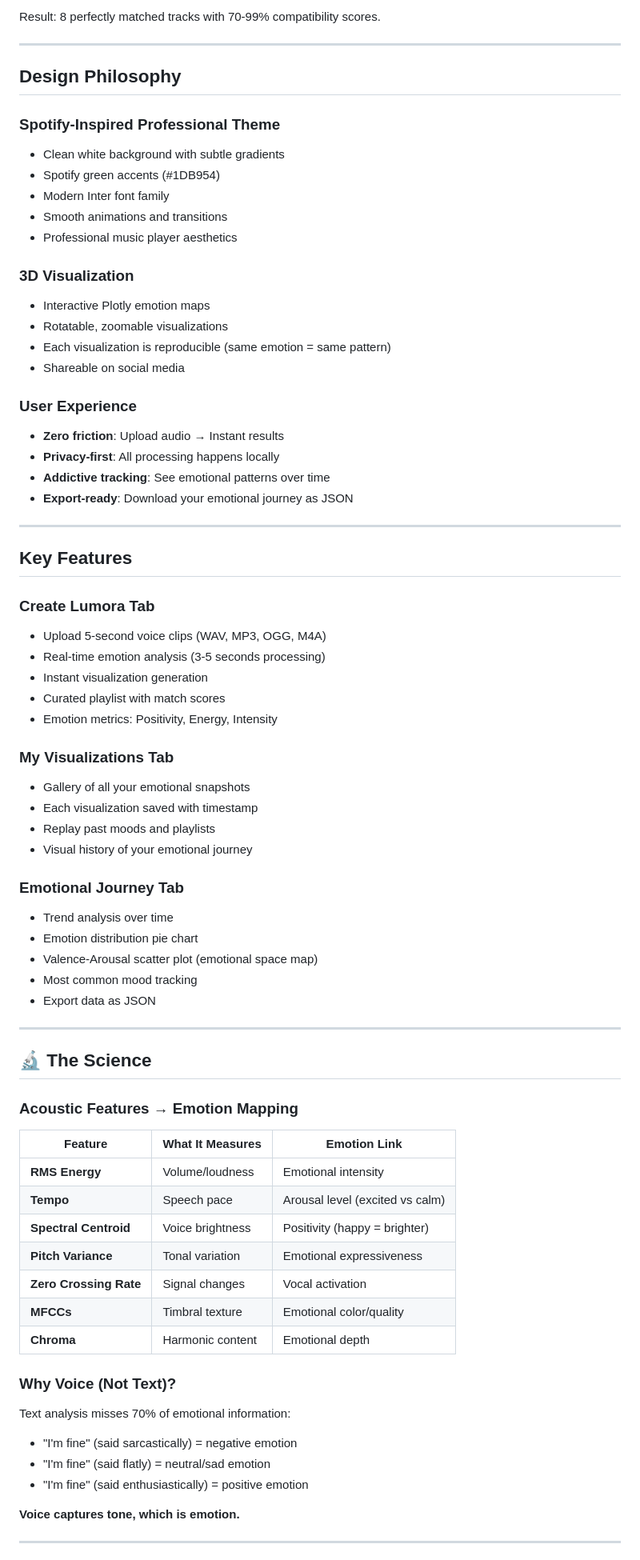
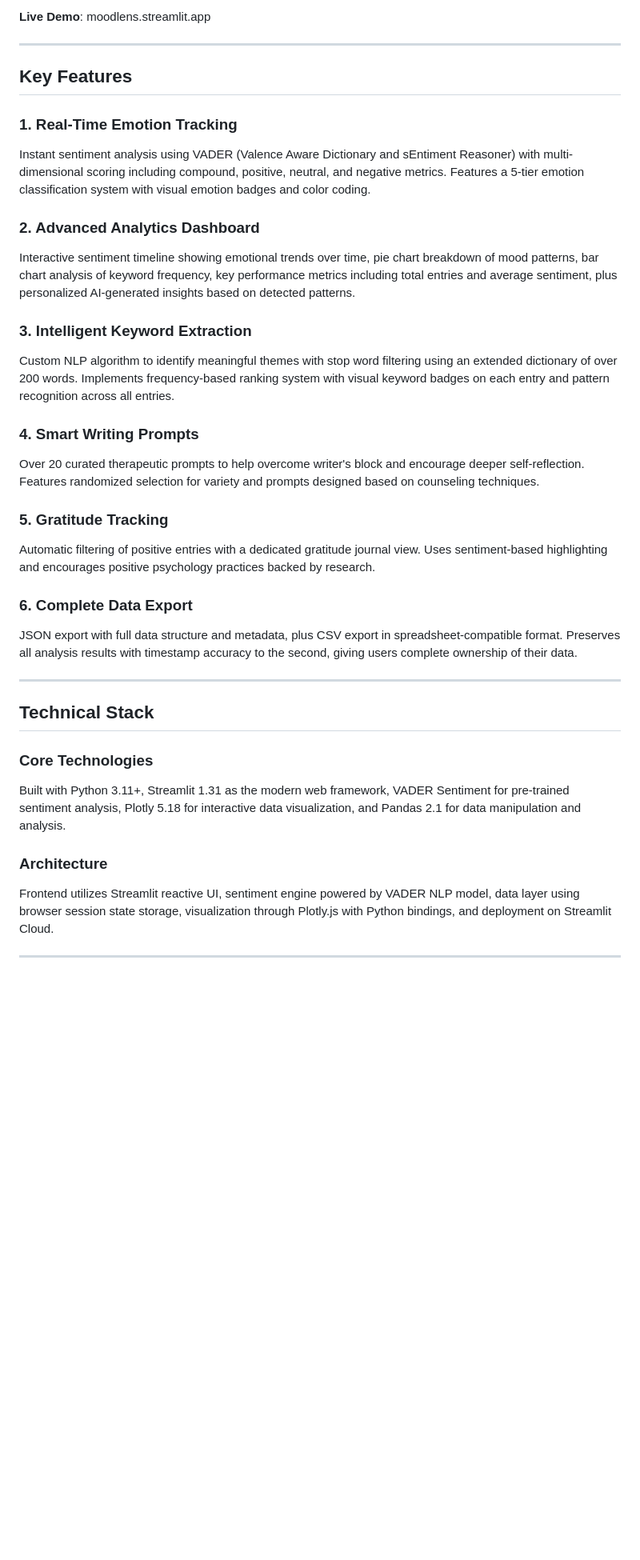
Before and after one commit to qazifabiahoq/lumora, a Markdown page: README.md, the part around the change printed below. Shown: that part at 80% size. GitHub-like rendering; blank space fills up the shorter version.

```diff
--- a/README.md
+++ b/README.md
@@ -61,76 +15,36 @@ Converts emotional data to Spotify-compatible audio features:
-Result: 8 perfectly matched tracks with 70-99% compatibility scores.
-
----
-
-## Design Philosophy
-
-### **Spotify-Inspired Professional Theme**
-- Clean white background with subtle gradients
-- Spotify green accents (#1DB954)
-- Modern Inter font family
-- Smooth animations and transitions
-- Professional music player aesthetics
-
-### **3D Visualization**
-- Interactive Plotly emotion maps
-- Rotatable, zoomable visualizations
-- Each visualization is reproducible (same emotion = same pattern)
-- Shareable on social media
-
-### **User Experience**
-- **Zero friction**: Upload audio → Instant results
-- **Privacy-first**: All processing happens locally
-- **Addictive tracking**: See emotional patterns over time
-- **Export-ready**: Download your emotional journey as JSON
+**Live Demo**: moodlens.streamlit.app
 
 ---
 
 ## Key Features
 
-### **Create Lumora Tab**
-- Upload 5-second voice clips (WAV, MP3, OGG, M4A)
-- Real-time emotion analysis (3-5 seconds processing)
-- Instant visualization generation
-- Curated playlist with match scores
-- Emotion metrics: Positivity, Energy, Intensity
+### 1. Real-Time Emotion Tracking
+Instant sentiment analysis using VADER (Valence Aware Dictionary and sEntiment Reasoner) with multi-dimensional scoring including compound, positive, neutral, and negative metrics. Features a 5-tier emotion classification system with visual emotion badges and color coding.
 
-### **My Visualizations Tab**
-- Gallery of all your emotional snapshots
-- Each visualization saved with timestamp
-- Replay past moods and playlists
-- Visual history of your emotional journey
+### 2. Advanced Analytics Dashboard
+Interactive sentiment timeline showing emotional trends over time, pie chart breakdown of mood patterns, bar chart analysis of keyword frequency, key performance metrics including total entries and average sentiment, plus personalized AI-generated insights based on detected patterns.
 
-### **Emotional Journey Tab**
-- Trend analysis over time
-- Emotion distribution pie chart
-- Valence-Arousal scatter plot (emotional space map)
-- Most common mood tracking
-- Export data as JSON
+### 3. Intelligent Keyword Extraction
+Custom NLP algorithm to identify meaningful themes with stop word filtering using an extended dictionary of over 200 words. Implements frequency-based ranking system with visual keyword badges on each entry and pattern recognition across all entries.
+
+### 4. Smart Writing Prompts
+Over 20 curated therapeutic prompts to help overcome writer's block and encourage deeper self-reflection. Features randomized selection for variety and prompts designed based on counseling techniques.
+
+### 5. Gratitude Tracking
+Automatic filtering of positive entries with a dedicated gratitude journal view. Uses sentiment-based highlighting and encourages positive psychology practices backed by research.
+
+### 6. Complete Data Export
+JSON export with full data structure and metadata, plus CSV export in spreadsheet-compatible format. Preserves all analysis results with timestamp accuracy to the second, giving users complete ownership of their data.
 
 ---
 
-## 🔬 The Science
+## Technical Stack
 
-### **Acoustic Features → Emotion Mapping**
+### Core Technologies
+Built with Python 3.11+, Streamlit 1.31 as the modern web framework, VADER Sentiment for pre-trained sentiment analysis, Plotly 5.18 for interactive data visualization, and Pandas 2.1 for data manipulation and analysis.
 
-| Feature | What It Measures | Emotion Link |
-|---------|------------------|--------------|
-| **RMS Energy** | Volume/loudness | Emotional intensity |
-| **Tempo** | Speech pace | Arousal level (excited vs calm) |
-| **Spectral Centroid** | Voice brightness | Positivity (happy = brighter) |
-| **Pitch Variance** | Tonal variation | Emotional expressiveness |
-| **Zero Crossing Rate** | Signal changes | Vocal activation |
-| **MFCCs** | Timbral texture | Emotional color/quality |
-| **Chroma** | Harmonic content | Emotional depth |
-
-### **Why Voice (Not Text)?**
-
-Text analysis misses 70% of emotional information:
-- "I'm fine" (said sarcastically) = negative emotion
-- "I'm fine" (said flatly) = neutral/sad emotion
-- "I'm fine" (said enthusiastically) = positive emotion
-
-**Voice captures tone, which is emotion.**
+### Architecture
+Frontend utilizes Streamlit reactive UI, sentiment engine powered by VADER NLP model, data layer using browser session state storage, visualization through Plotly.js with Python bindings, and deployment on Streamlit Cloud.
 
 ---
 
```
Also changed, not shown: other parts of README.md (+77 -239 lines).
